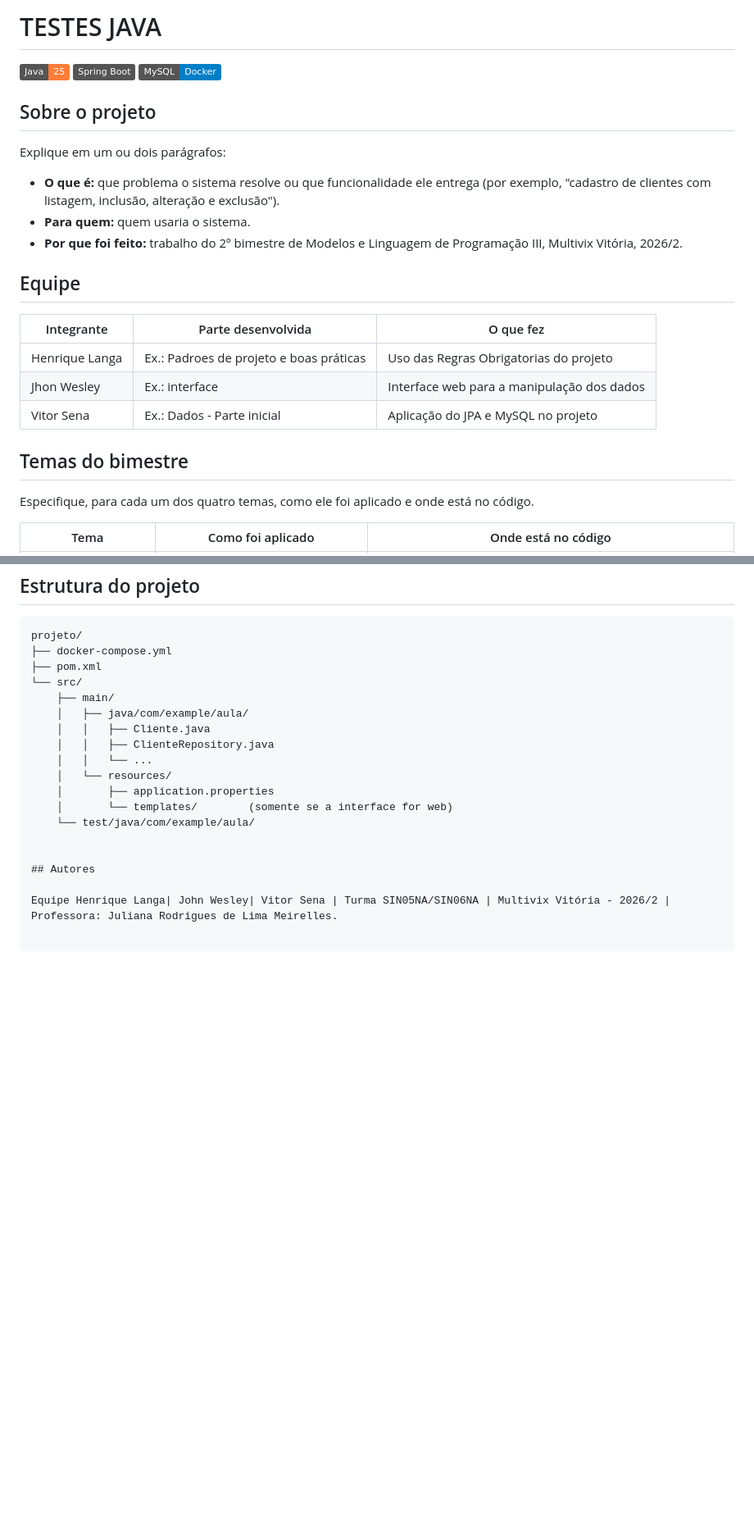
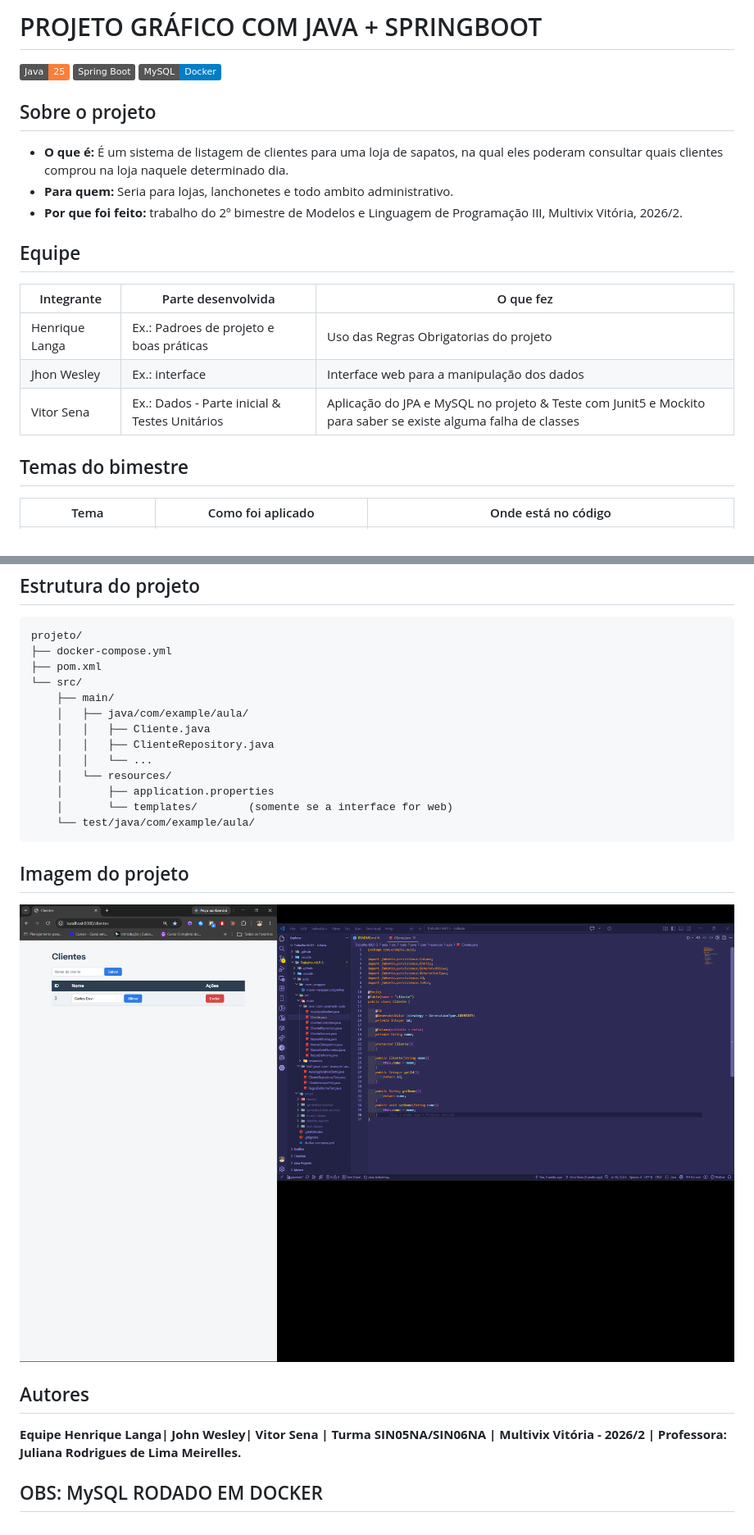
Before and after one commit to vitor-sena01/Trabalho-MLP-3, a Markdown page: README.md, 2 parts joined by grey strips. Shown at 82% size. GitHub-like rendering; pictures changed too: image.png (added); badges without logos; blank space fills up the shorter version.

Commit message:
Read.me organizado e adicionado foto do projeto rodando

````diff
--- a/README.md
+++ b/README.md
@@ -1,4 +1,4 @@
-# TESTES JAVA
+# PROJETO GRÁFICO COM JAVA + SPRINGBOOT
 
 ![Java](https://img.shields.io/badge/Java-25-orange)
 ![Spring Boot](https://img.shields.io/badge/Spring%20Boot-%20-brightgreen)
@@ -7,10 +7,8 @@
 
 ## Sobre o projeto
 
-Explique em um ou dois parágrafos:
-
-- **O que é:** que problema o sistema resolve ou que funcionalidade ele entrega (por exemplo, "cadastro de clientes com listagem, inclusão, alteração e exclusão").
-- **Para quem:** quem usaria o sistema.
+- **O que é:** É um sistema de listagem de clientes para uma loja de sapatos, na qual eles poderam consultar quais clientes comprou na loja naquele determinado dia.
+- **Para quem:** Seria para lojas, lanchonetes e todo ambito administrativo.
 - **Por que foi feito:** trabalho do 2º bimestre de Modelos e Linguagem de Programação III, Multivix Vitória, 2026/2.
 
 ## Equipe
@@ -19,12 +17,10 @@ Explique em um ou dois parágrafos:
 | --- | --- | --- |
 | Henrique Langa | Ex.: Padroes de projeto e boas práticas | Uso das Regras Obrigatorias do projeto |
 | Jhon Wesley | Ex.: interface | Interface web para a manipulação dos dados |
-| Vitor Sena | Ex.: Dados - Parte inicial| Aplicação do JPA e MySQL no projeto |
+| Vitor Sena | Ex.: Dados - Parte inicial & Testes Unitários| Aplicação do JPA e MySQL no projeto & Teste com Junit5 e Mockito para saber se existe alguma falha de classes|
 
 
 ## Temas do bimestre
-
-Especifique, para cada um dos quatro temas, como ele foi aplicado e onde está no código.
 
 | Tema | Como foi aplicado | Onde está no código |
 | --- | --- | --- |
@@ -57,8 +58,17 @@ projeto/
     │       ├── application.properties
     │       └── templates/        (somente se a interface for web)
     └── test/java/com/example/aula/
+```
+
+## Imagem do projeto
+
+![alt text](image.png)
 
 
-## Autores
 
-Equipe Henrique Langa| John Wesley| Vitor Sena | Turma SIN05NA/SIN06NA | Multivix Vitória - 2026/2 |  Professora: Juliana Rodrigues de Lima Meirelles.
+ ## Autores
+
+**Equipe Henrique Langa| John Wesley| Vitor Sena | Turma SIN05NA/SIN06NA | Multivix Vitória - 2026/2 |  Professora: Juliana Rodrigues de Lima Meirelles.**
+
+
+## OBS: MySQL RODADO EM DOCKER
````
Also changed, not shown: other parts of README.md (+11 -6 lines).
